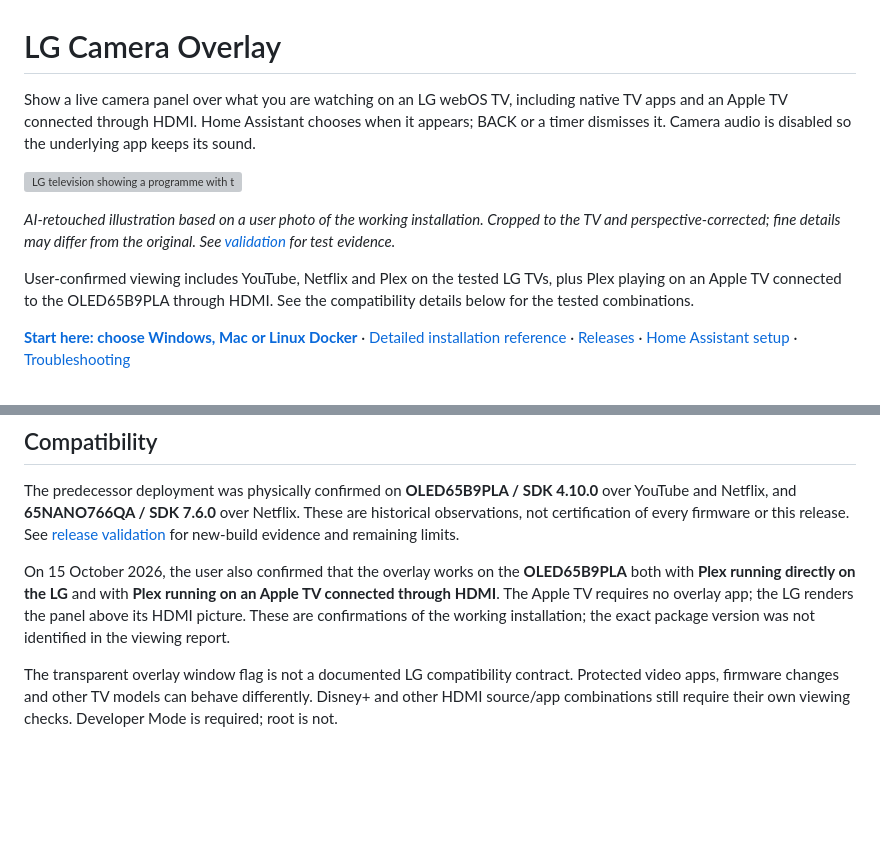
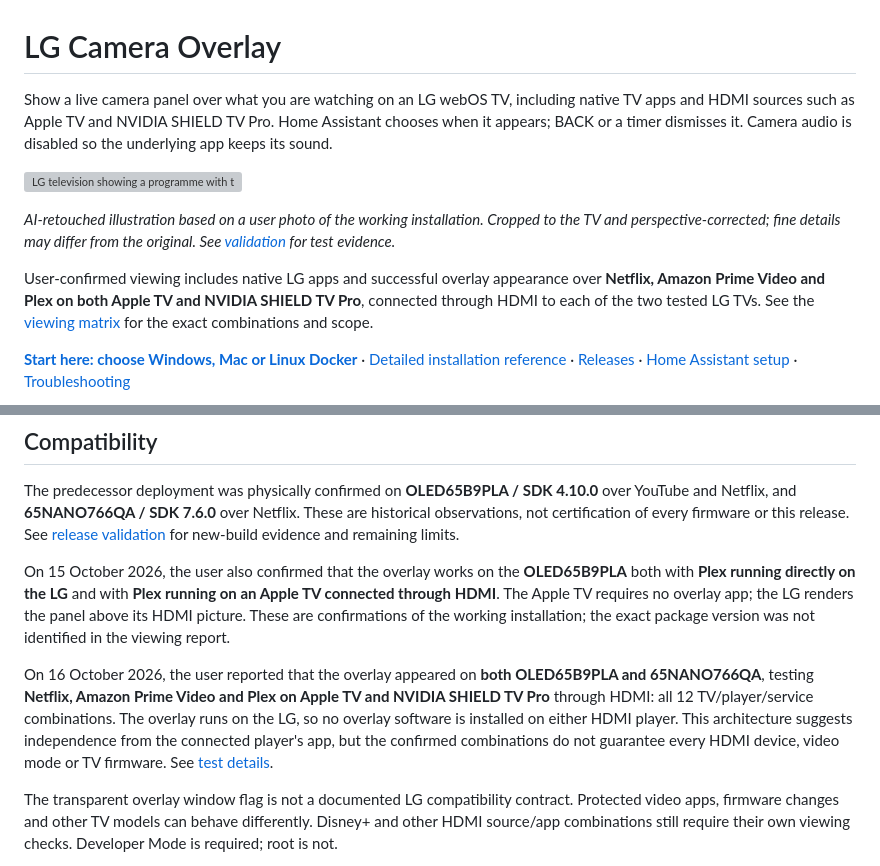
Before and after one commit to artur-laptev/LG-Camera-Overlay, a Markdown page: README.md, 2 parts joined by grey strips. Rendered like a GitHub page; blank space fills up the shorter version; grey boxes are pictures that could not be loaded.

Commit message:
docs: record both-TV Apple TV and Shield streaming tests (#7)
Co-authored-by: Skymashi <78748831+Skymashi@users.noreply.github.com>

```diff
--- a/README.md
+++ b/README.md
@@ -1,12 +1,12 @@
 # LG Camera Overlay
 
-Show a live camera panel over what you are watching on an LG webOS TV, including native TV apps and an Apple TV connected through HDMI. Home Assistant chooses when it appears; BACK or a timer dismisses it. Camera audio is disabled so the underlying app keeps its sound.
+Show a live camera panel over what you are watching on an LG webOS TV, including native TV apps and HDMI sources such as Apple TV and NVIDIA SHIELD TV Pro. Home Assistant chooses when it appears; BACK or a timer dismisses it. Camera audio is disabled so the underlying app keeps its sound.
 
 ![LG television showing a programme with the Front Left live camera overlay in the upper-right corner](docs/images/lg-camera-overlay-tv.png)
 
 *AI-retouched illustration based on a user photo of the working installation. Cropped to the TV and perspective-corrected; fine details may differ from the original. See [validation](docs/VALIDATION.md) for test evidence.*
 
-User-confirmed viewing includes YouTube, Netflix and Plex on the tested LG TVs, plus Plex playing on an Apple TV connected to the OLED65B9PLA through HDMI. See the compatibility details below for the tested combinations.
+User-confirmed viewing includes native LG apps and successful overlay appearance over **Netflix, Amazon Prime Video and Plex on both Apple TV and NVIDIA SHIELD TV Pro**, connected through HDMI to each of the two tested LG TVs. See the [viewing matrix](docs/VALIDATION.md#user-confirmed-hdmi-viewing-16-october-2026) for the exact combinations and scope.
 
 **[Start here: choose Windows, Mac or Linux Docker](docs/START-HERE.md)** · [Detailed installation reference](docs/INSTALL.md) · [Releases](https://github.com/mbsintegrations/LG-Camera-Overlay/releases) · [Home Assistant setup](docs/HOME-ASSISTANT.md) · [Troubleshooting](docs/TROUBLESHOOTING.md)
 
@@ -43,6 +43,8 @@ The predecessor deployment was physically confirmed on **OLED65B9PLA / SDK 4.10.
 
 On 15 October 2026, the user also confirmed that the overlay works on the **OLED65B9PLA** both with **Plex running directly on the LG** and with **Plex running on an Apple TV connected through HDMI**. The Apple TV requires no overlay app; the LG renders the panel above its HDMI picture. These are confirmations of the working installation; the exact package version was not identified in the viewing report.
 
+On 16 October 2026, the user reported that the overlay appeared on **both OLED65B9PLA and 65NANO766QA**, testing **Netflix, Amazon Prime Video and Plex on Apple TV and NVIDIA SHIELD TV Pro** through HDMI: all 12 TV/player/service combinations. The overlay runs on the LG, so no overlay software is installed on either HDMI player. This architecture suggests independence from the connected player's app, but the confirmed combinations do not guarantee every HDMI device, video mode or TV firmware. See [test details](docs/VALIDATION.md#user-confirmed-hdmi-viewing-16-october-2026).
+
 The transparent overlay window flag is not a documented LG compatibility contract. Protected video apps, firmware changes and other TV models can behave differently. Disney+ and other HDMI source/app combinations still require their own viewing checks. Developer Mode is required; root is not.
 
 The relay accepts RTSP/RTSPS camera URLs. UniFi Protect is the original tested source. Other cameras depend on the installed FFmpeg build and are not individually certified. There is no cloud relay or video recording feature. Startup consumes part of the chosen display duration; latency varies with camera stream, network, server and TV.
```
Also changed, not shown: docs/VALIDATION.md (+17 -1 lines).
